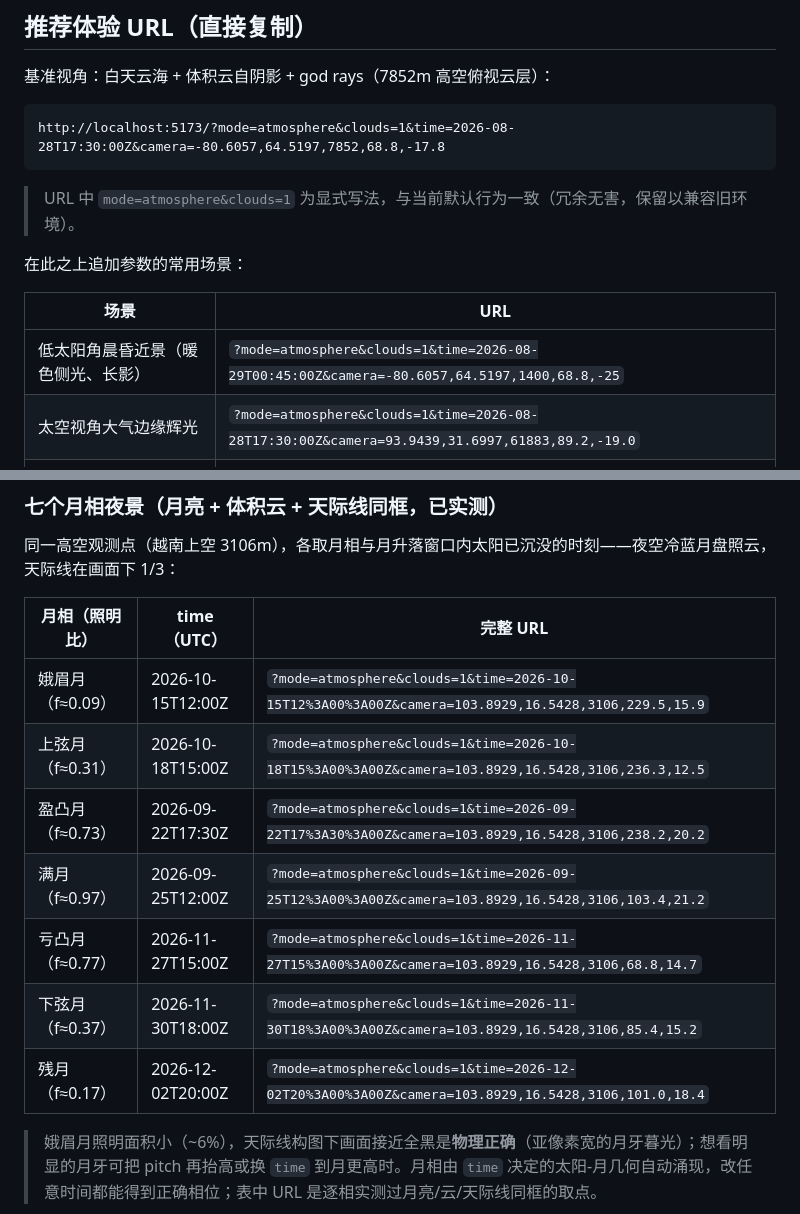
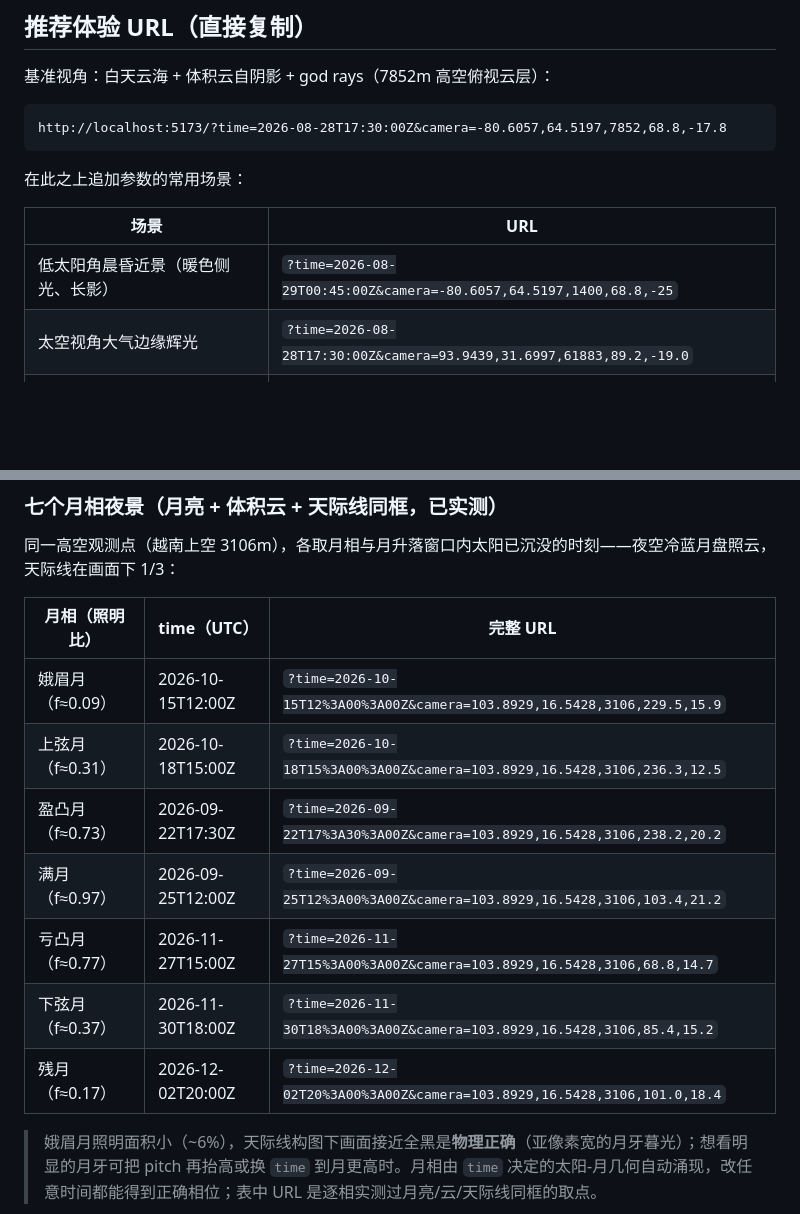
Before and after one commit to Zhliyun/cesium-geospatial, a Markdown page: README.md, 2 parts joined by grey strips. Rendered like a GitHub page; blank space fills up the shorter version.

Commit message:
docs(readme): 推荐 URL 对齐新默认——去显式 mode=atmosphere&clouds=1 前缀（用户拍板不留兼容写法）

````diff
--- a/README.md
+++ b/README.md
@@ -33,17 +33,15 @@ pnpm dev          # 启动 demo（= pnpm --filter demo dev）
 基准视角：白天云海 + 体积云自阴影 + god rays（7852m 高空俯视云层）：
 
 ```
-http://localhost:5173/?mode=atmosphere&clouds=1&time=2026-08-28T17:30:00Z&camera=-80.6057,64.5197,7852,68.8,-17.8
+http://localhost:5173/?time=2026-08-28T17:30:00Z&camera=-80.6057,64.5197,7852,68.8,-17.8
 ```
-
-> URL 中 `mode=atmosphere&clouds=1` 为显式写法，与当前默认行为一致（冗余无害，保留以兼容旧环境）。
 
 在此之上追加参数的常用场景：
 
 | 场景 | URL |
 |---|---|
-| 低太阳角晨昏近景（暖色侧光、长影） | `?mode=atmosphere&clouds=1&time=2026-08-29T00:45:00Z&camera=-80.6057,64.5197,1400,68.8,-25` |
-| 太空视角大气边缘辉光 | `?mode=atmosphere&clouds=1&time=2026-08-28T17:30:00Z&camera=93.9439,31.6997,61883,89.2,-19.0` |
+| 低太阳角晨昏近景（暖色侧光、长影） | `?time=2026-08-29T00:45:00Z&camera=-80.6057,64.5197,1400,68.8,-25` |
+| 太空视角大气边缘辉光 | `?time=2026-08-28T17:30:00Z&camera=93.9439,31.6997,61883,89.2,-19.0` |
 | 关自阴影对比（云更"平"） | 基准 + `&cloudsShadow=0` |
 | 关云间光柱对比 | 基准 + `&cloudsLightShafts=0` |
 | 光柱艺术放大（默认 1 为物理量级，subtle） | 基准 + `&cloudsGodRays=20` |
@@ -59,13 +57,13 @@ http://localhost:5173/?mode=atmosphere&clouds=1&time=2026-08-28T17:30:00Z&camera
 
 | 月相（照明比） | time（UTC） | 完整 URL |
 |---|---|---|
-| 娥眉月（f≈0.09） | 2026-10-15T12:00Z | `?mode=atmosphere&clouds=1&time=2026-10-15T12%3A00%3A00Z&camera=103.8929,16.5428,3106,229.5,15.9` |
-| 上弦月（f≈0.31） | 2026-10-18T15:00Z | `?mode=atmosphere&clouds=1&time=2026-10-18T15%3A00%3A00Z&camera=103.8929,16.5428,3106,236.3,12.5` |
-| 盈凸月（f≈0.73） | 2026-09-22T17:30Z | `?mode=atmosphere&clouds=1&time=2026-09-22T17%3A30%3A00Z&camera=103.8929,16.5428,3106,238.2,20.2` |
-| 满月（f≈0.97） | 2026-09-25T12:00Z | `?mode=atmosphere&clouds=1&time=2026-09-25T12%3A00%3A00Z&camera=103.8929,16.5428,3106,103.4,21.2` |
-| 亏凸月（f≈0.77） | 2026-11-27T15:00Z | `?mode=atmosphere&clouds=1&time=2026-11-27T15%3A00%3A00Z&camera=103.8929,16.5428,3106,68.8,14.7` |
-| 下弦月（f≈0.37） | 2026-11-30T18:00Z | `?mode=atmosphere&clouds=1&time=2026-11-30T18%3A00%3A00Z&camera=103.8929,16.5428,3106,85.4,15.2` |
-| 残月（f≈0.17） | 2026-12-02T20:00Z | `?mode=atmosphere&clouds=1&time=2026-12-02T20%3A00%3A00Z&camera=103.8929,16.5428,3106,101.0,18.4` |
+| 娥眉月（f≈0.09） | 2026-10-15T12:00Z | `?time=2026-10-15T12%3A00%3A00Z&camera=103.8929,16.5428,3106,229.5,15.9` |
+| 上弦月（f≈0.31） | 2026-10-18T15:00Z | `?time=2026-10-18T15%3A00%3A00Z&camera=103.8929,16.5428,3106,236.3,12.5` |
+| 盈凸月（f≈0.73） | 2026-09-22T17:30Z | `?time=2026-09-22T17%3A30%3A00Z&camera=103.8929,16.5428,3106,238.2,20.2` |
+| 满月（f≈0.97） | 2026-09-25T12:00Z | `?time=2026-09-25T12%3A00%3A00Z&camera=103.8929,16.5428,3106,103.4,21.2` |
+| 亏凸月（f≈0.77） | 2026-11-27T15:00Z | `?time=2026-11-27T15%3A00%3A00Z&camera=103.8929,16.5428,3106,68.8,14.7` |
+| 下弦月（f≈0.37） | 2026-11-30T18:00Z | `?time=2026-11-30T18%3A00%3A00Z&camera=103.8929,16.5428,3106,85.4,15.2` |
+| 残月（f≈0.17） | 2026-12-02T20:00Z | `?time=2026-12-02T20%3A00%3A00Z&camera=103.8929,16.5428,3106,101.0,18.4` |
 
 > 娥眉月照明面积小（~6%），天际线构图下画面接近全黑是**物理正确**（亚像素宽的月牙暮光）；想看明显的月牙可把 pitch 再抬高或换 `time` 到月更高时。月相由 `time` 决定的太阳-月几何自动涌现，改任意时间都能得到正确相位；表中 URL 是逐相实测过月亮/云/天际线同框的取点。
 
````
